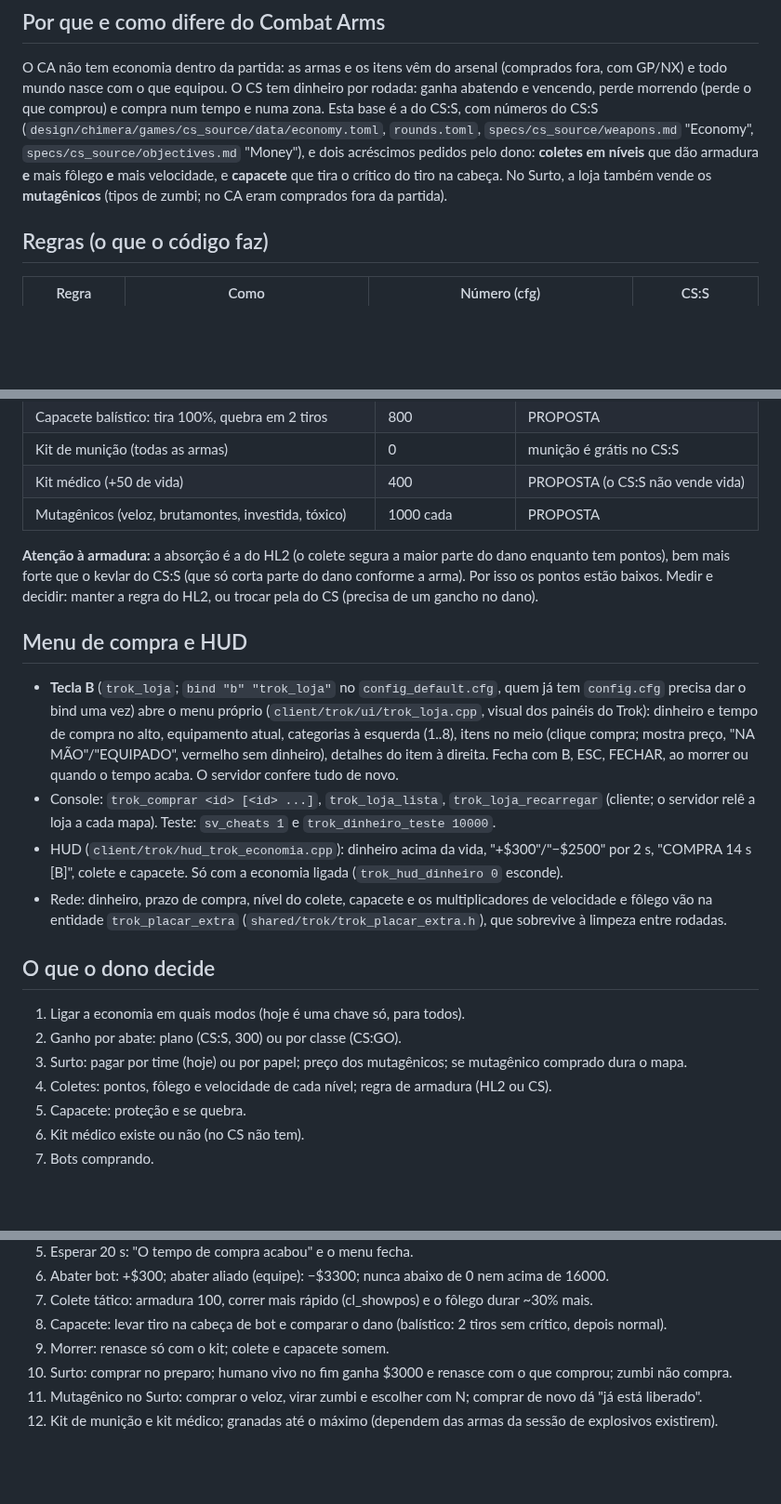
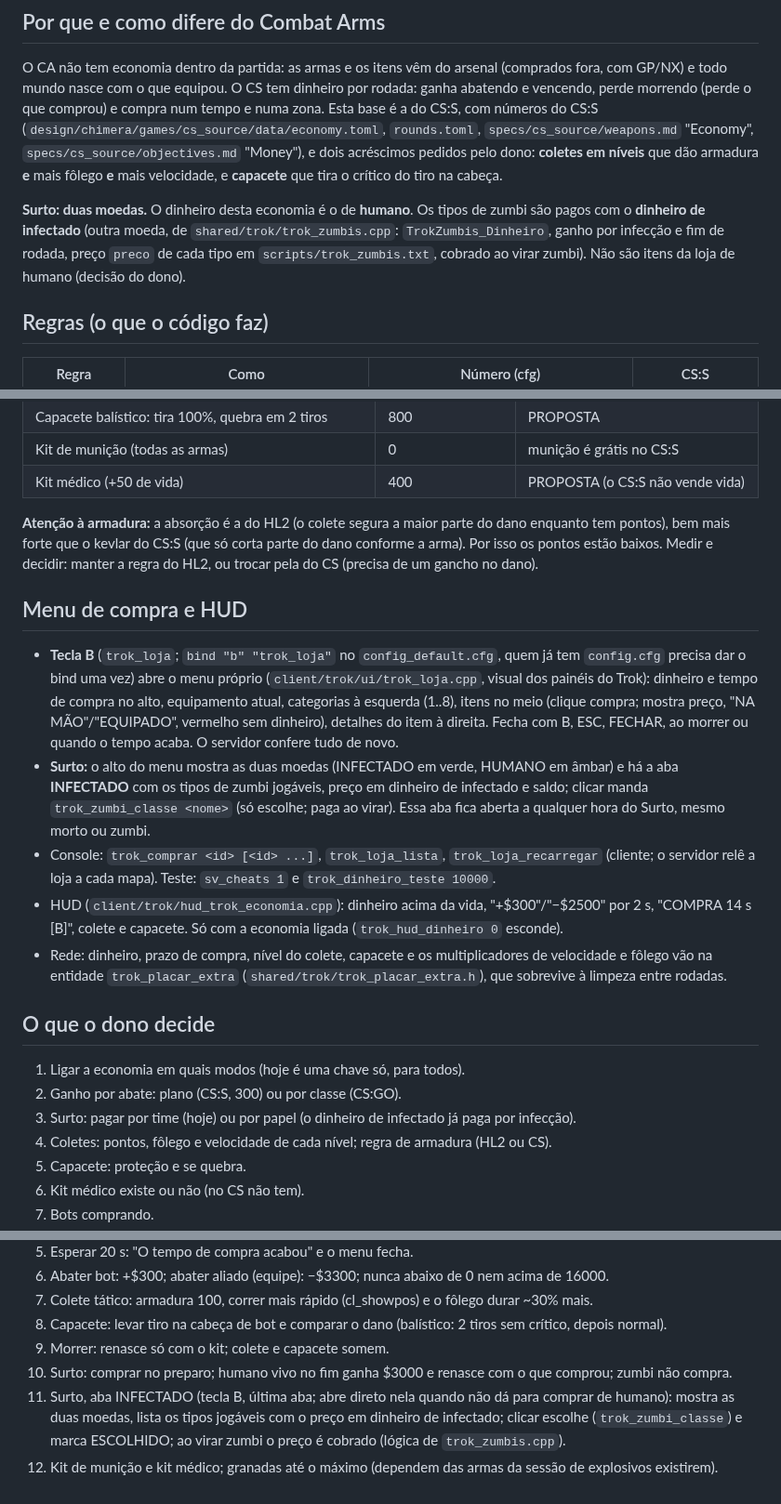
Before and after one commit to victortroquetti-cpu/t3, a Markdown page: cs-source/design/economia.md, 3 parts joined by grey strips. Shown at 93% size. Drawn GitHub-style; blank space fills up the shorter version.

Commit message:
WIP snapshot: infected tab in shop [skip ci]
Co-Authored-By: Claude Opus 5.5 <noreply@anthropic.com>
Claude-Session: https://claude.ai/code/session_01EbrUAqcTuTM4SRZ7Th1uRX

```diff
--- a/cs-source/design/economia.md
+++ b/cs-source/design/economia.md
@@ -10,8 +10,12 @@ todo mundo nasce com o que equipou. O CS tem dinheiro por rodada: ganha abatendo
 (perde o que comprou) e compra num tempo e numa zona. Esta base é a do CS:S, com números do CS:S
 (`design/chimera/games/cs_source/data/economy.toml`, `rounds.toml`, `specs/cs_source/weapons.md` "Economy",
 `specs/cs_source/objectives.md` "Money"), e dois acréscimos pedidos pelo dono: **coletes em níveis** que dão
-armadura **e** mais fôlego **e** mais velocidade, e **capacete** que tira o crítico do tiro na cabeça. No Surto, a
-loja também vende os **mutagênicos** (tipos de zumbi; no CA eram comprados fora da partida).
+armadura **e** mais fôlego **e** mais velocidade, e **capacete** que tira o crítico do tiro na cabeça.
+
+**Surto: duas moedas.** O dinheiro desta economia é o de **humano**. Os tipos de zumbi são pagos com o
+**dinheiro de infectado** (outra moeda, de `shared/trok/trok_zumbis.cpp`: `TrokZumbis_Dinheiro`, ganho por
+infecção e fim de rodada, preço `preco` de cada tipo em `scripts/trok_zumbis.txt`, cobrado ao virar zumbi). Não
+são itens da loja de humano (decisão do dono).
 
 ## Regras (o que o código faz)
 
@@ -77,7 +80,6 @@ Preços de partida (CS:S onde existe; o resto **PROPOSTA**):
 | Capacete balístico: tira 100%, quebra em 2 tiros | 800 | PROPOSTA |
 | Kit de munição (todas as armas) | 0 | munição é grátis no CS:S |
 | Kit médico (+50 de vida) | 400 | PROPOSTA (o CS:S não vende vida) |
-| Mutagênicos (veloz, brutamontes, investida, tóxico) | 1000 cada | PROPOSTA |
 
 **Atenção à armadura:** a absorção é a do HL2 (o colete segura a maior parte do dano enquanto tem pontos), bem
 mais forte que o kevlar do CS:S (que só corta parte do dano conforme a arma). Por isso os pontos estão baixos.
@@ -90,6 +92,9 @@ Medir e decidir: manter a regra do HL2, ou trocar pela do CS (precisa de um ganc
   tempo de compra no alto, equipamento atual, categorias à esquerda (1..8), itens no meio (clique compra; mostra
   preço, "NA MÃO"/"EQUIPADO", vermelho sem dinheiro), detalhes do item à direita. Fecha com B, ESC, FECHAR, ao
   morrer ou quando o tempo acaba. O servidor confere tudo de novo.
+- **Surto:** o alto do menu mostra as duas moedas (INFECTADO em verde, HUMANO em âmbar) e há a aba **INFECTADO**
+  com os tipos de zumbi jogáveis, preço em dinheiro de infectado e saldo; clicar manda `trok_zumbi_classe <nome>`
+  (só escolhe; paga ao virar). Essa aba fica aberta a qualquer hora do Surto, mesmo morto ou zumbi.
 - Console: `trok_comprar <id> [<id> ...]`, `trok_loja_lista`, `trok_loja_recarregar` (cliente; o servidor relê a
   loja a cada mapa). Teste: `sv_cheats 1` e `trok_dinheiro_teste 10000`.
 - HUD (`client/trok/hud_trok_economia.cpp`): dinheiro acima da vida, "+$300"/"−$2500" por 2 s, "COMPRA 14 s [B]",
@@ -101,7 +106,7 @@ Medir e decidir: manter a regra do HL2, ou trocar pela do CS (precisa de um ganc
 
 1. Ligar a economia em quais modos (hoje é uma chave só, para todos).
 2. Ganho por abate: plano (CS:S, 300) ou por classe (CS:GO).
-3. Surto: pagar por time (hoje) ou por papel; preço dos mutagênicos; se mutagênico comprado dura o mapa.
+3. Surto: pagar por time (hoje) ou por papel (o dinheiro de infectado já paga por infecção).
 4. Coletes: pontos, fôlego e velocidade de cada nível; regra de armadura (HL2 ou CS).
 5. Capacete: proteção e se quebra.
 6. Kit médico existe ou não (no CS não tem).
@@ -120,5 +125,7 @@ Medir e decidir: manter a regra do HL2, ou trocar pela do CS (precisa de um ganc
 8. Capacete: levar tiro na cabeça de bot e comparar o dano (balístico: 2 tiros sem crítico, depois normal).
 9. Morrer: renasce só com o kit; colete e capacete somem.
 10. Surto: comprar no preparo; humano vivo no fim ganha $3000 e renasce com o que comprou; zumbi não compra.
-11. Mutagênico no Surto: comprar o veloz, virar zumbi e escolher com N; comprar de novo dá "já está liberado".
+11. Surto, aba INFECTADO (tecla B, última aba; abre direto nela quando não dá para comprar de humano): mostra as
+    duas moedas, lista os tipos jogáveis com o preço em dinheiro de infectado; clicar escolhe
+    (`trok_zumbi_classe`) e marca ESCOLHIDO; ao virar zumbi o preço é cobrado (lógica de `trok_zumbis.cpp`).
 12. Kit de munição e kit médico; granadas até o máximo (dependem das armas da sessão de explosivos existirem).
```
Also changed, not shown: other parts of cs-source/design/economia.md (+1 -2 lines), cs-source/MUDANCAS-NUVEM.md (+1 -1 lines), cs-source/design/sistemas-jogabilidade.md (+1 -1 lines).
